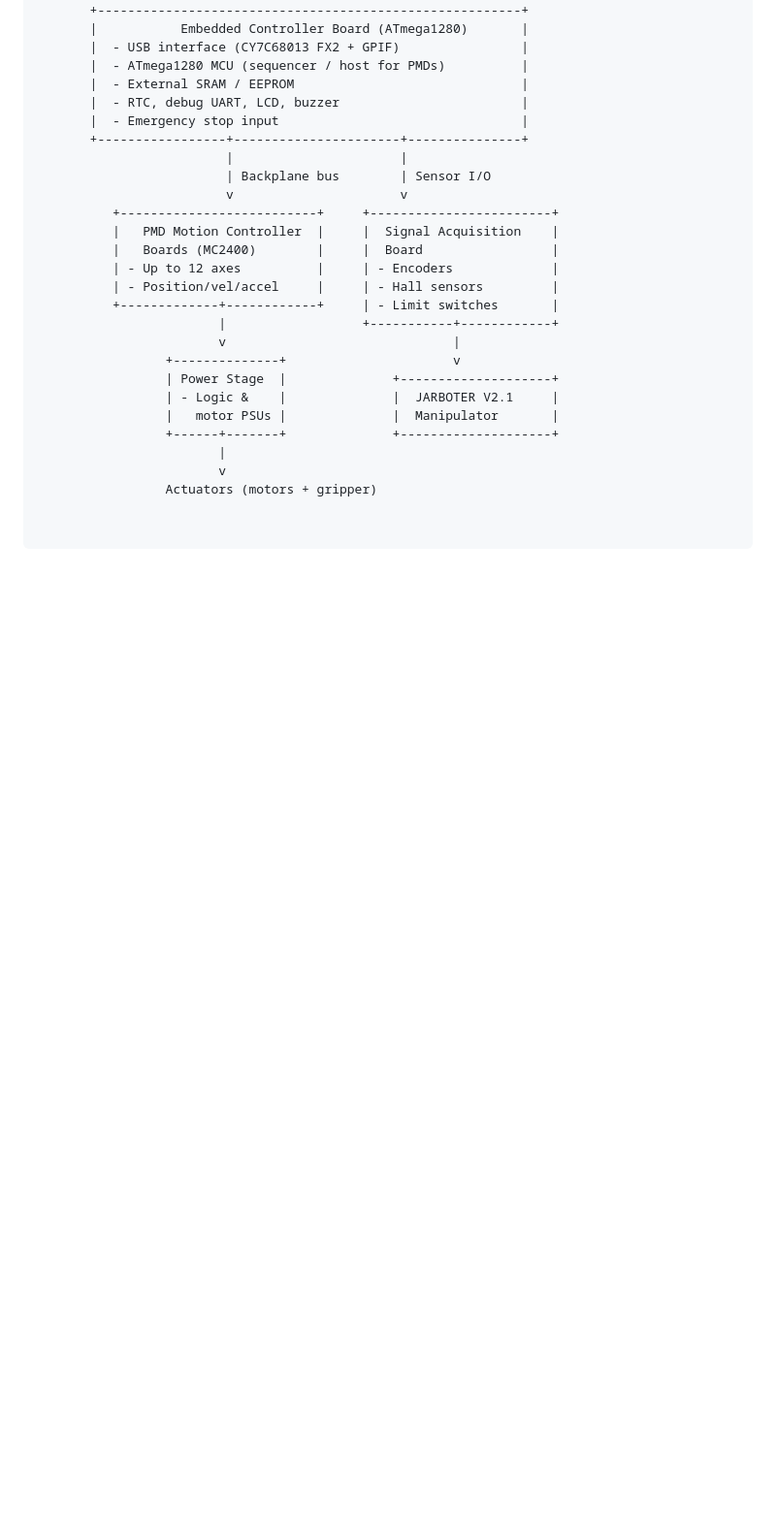
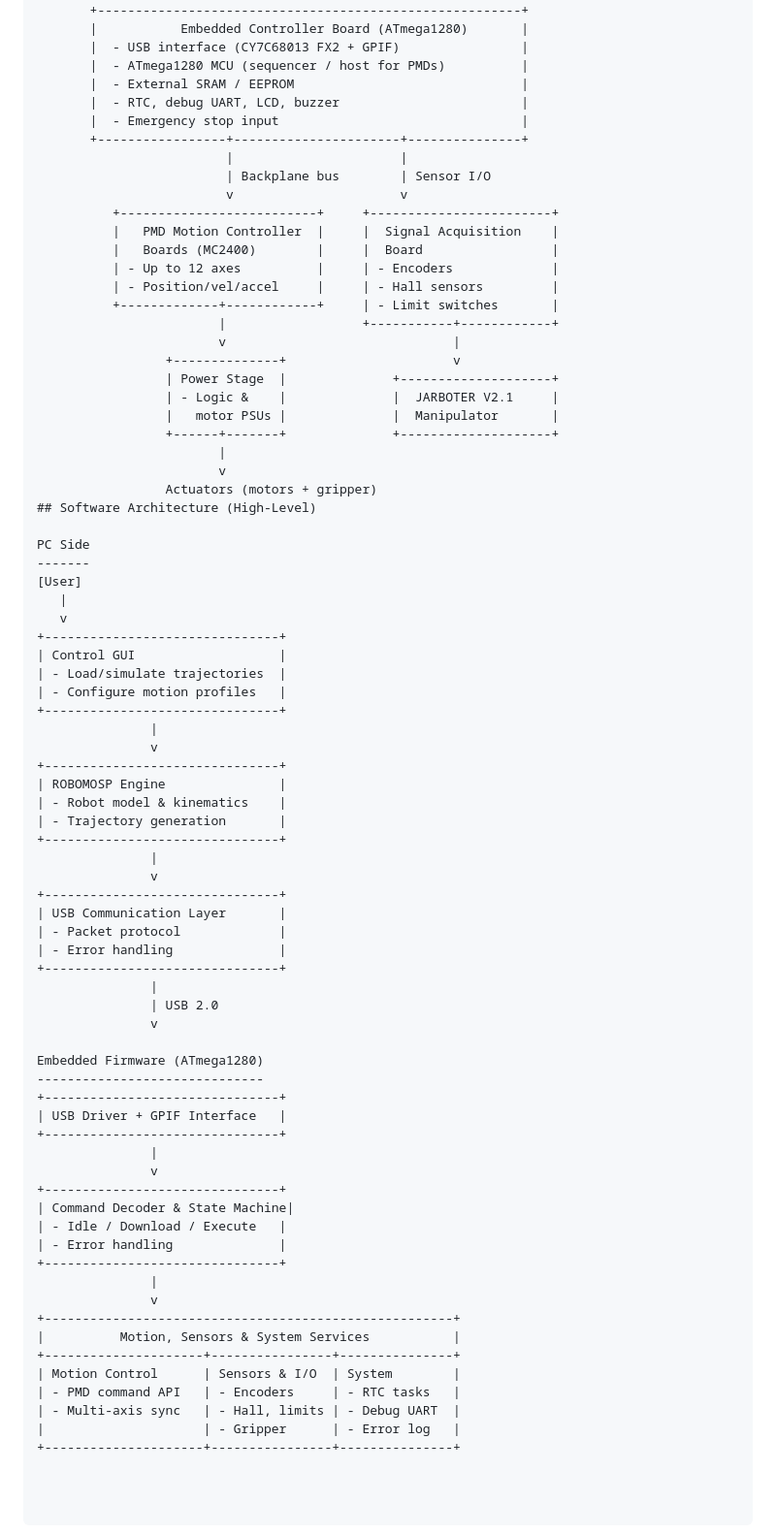
Before and after one commit to FelipeArcadio/jarboter_robotic_manipulator_controller, a Markdown page: README.md, the part around the change. Shown at 97% size. GitHub-like rendering; blank space fills up the shorter version.

```diff
--- a/README.md
+++ b/README.md
@@ -60,3 +60,55 @@ Once trajectories are downloaded from the PC, the system can operate as a **stan
                         |
                         v
                  Actuators (motors + gripper)
+## Software Architecture (High-Level)
+
+PC Side
+-------
+[User]
+   |
+   v
++-------------------------------+
+| Control GUI                   |
+| - Load/simulate trajectories  |
+| - Configure motion profiles   |
++-------------------------------+
+               |
+               v
++-------------------------------+
+| ROBOMOSP Engine               |
+| - Robot model & kinematics    |
+| - Trajectory generation       |
++-------------------------------+
+               |
+               v
++-------------------------------+
+| USB Communication Layer       |
+| - Packet protocol             |
+| - Error handling              |
++-------------------------------+
+               |
+               | USB 2.0
+               v
+
+Embedded Firmware (ATmega1280)
+------------------------------
++-------------------------------+
+| USB Driver + GPIF Interface   |
++-------------------------------+
+               |
+               v
++-------------------------------+
+| Command Decoder & State Machine|
+| - Idle / Download / Execute   |
+| - Error handling              |
++-------------------------------+
+               |
+               v
++------------------------------------------------------+
+|          Motion, Sensors & System Services           |
++---------------------+----------------+---------------+
+| Motion Control      | Sensors & I/O  | System        |
+| - PMD command API   | - Encoders     | - RTC tasks   |
+| - Multi-axis sync   | - Hall, limits | - Debug UART  |
+|                     | - Gripper      | - Error log   |
++---------------------+----------------+---------------+
```
